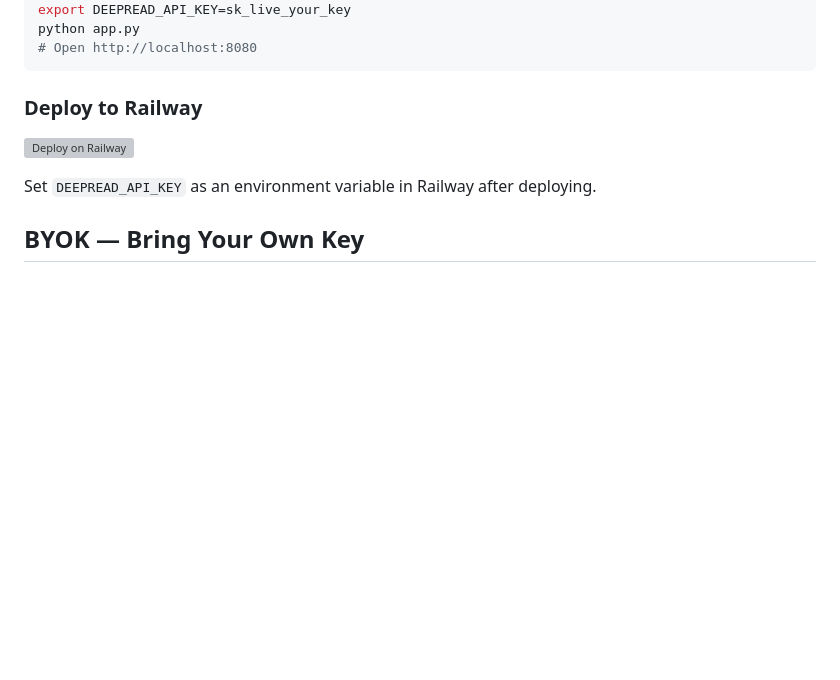
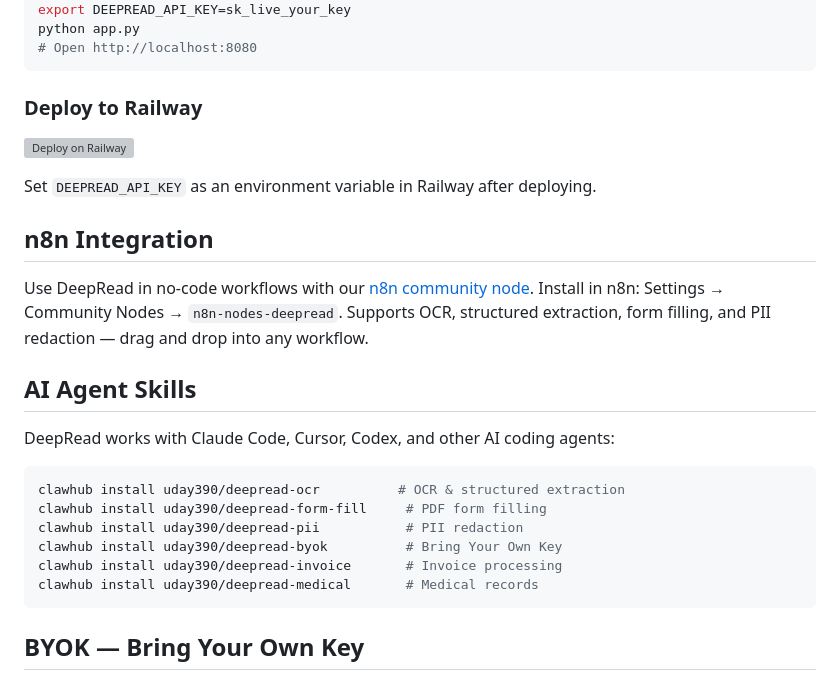
Before and after one commit to deepread-tech/deepread-demo, a Markdown page: README.md, the part around the change. Drawn GitHub-style; blank space fills up the shorter version; grey boxes are pictures that could not be loaded.

Commit message:
docs: add n8n integration and AI agent skills sections to README
Co-Authored-By: Claude Opus 4.6 (1M context) <noreply@anthropic.com>

````diff
--- a/README.md
+++ b/README.md
@@ -103,6 +103,23 @@ python app.py
 
 Set `DEEPREAD_API_KEY` as an environment variable in Railway after deploying.
 
+## n8n Integration
+
+Use DeepRead in no-code workflows with our [n8n community node](https://www.npmjs.com/package/n8n-nodes-deepread). Install in n8n: Settings → Community Nodes → `n8n-nodes-deepread`. Supports OCR, structured extraction, form filling, and PII redaction — drag and drop into any workflow.
+
+## AI Agent Skills
+
+DeepRead works with Claude Code, Cursor, Codex, and other AI coding agents:
+
+```bash
+clawhub install uday390/deepread-ocr          # OCR & structured extraction
+clawhub install uday390/deepread-form-fill     # PDF form filling
+clawhub install uday390/deepread-pii           # PII redaction
+clawhub install uday390/deepread-byok          # Bring Your Own Key
+clawhub install uday390/deepread-invoice       # Invoice processing
+clawhub install uday390/deepread-medical       # Medical records
+```
+
 ## BYOK — Bring Your Own Key
 
 Connect your own OpenAI, Google, or OpenRouter API key via the [dashboard](https://www.deepread.tech/dashboard/byok). All processing routes through your account — zero DeepRead LLM costs, page quota skipped entirely.
````
